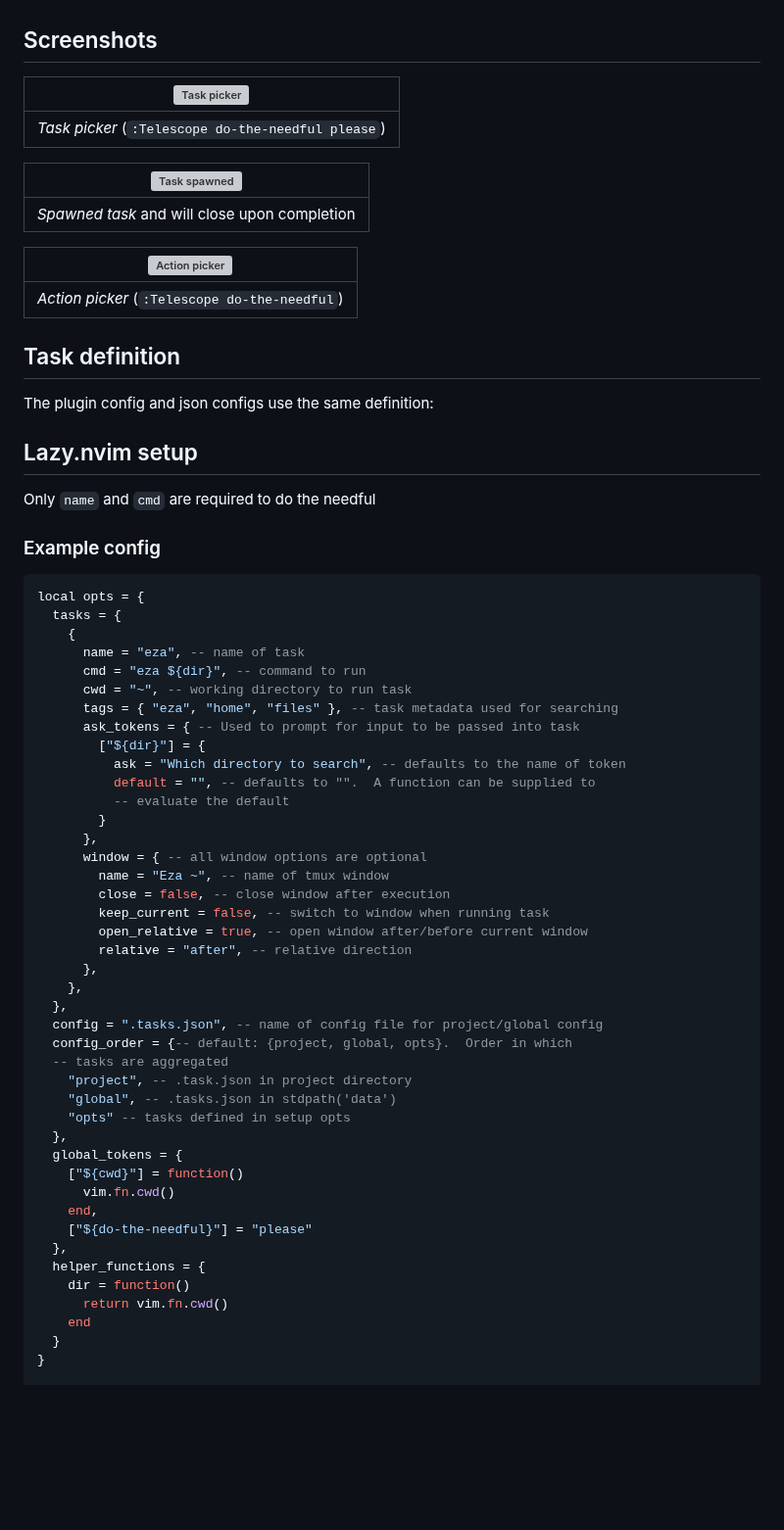
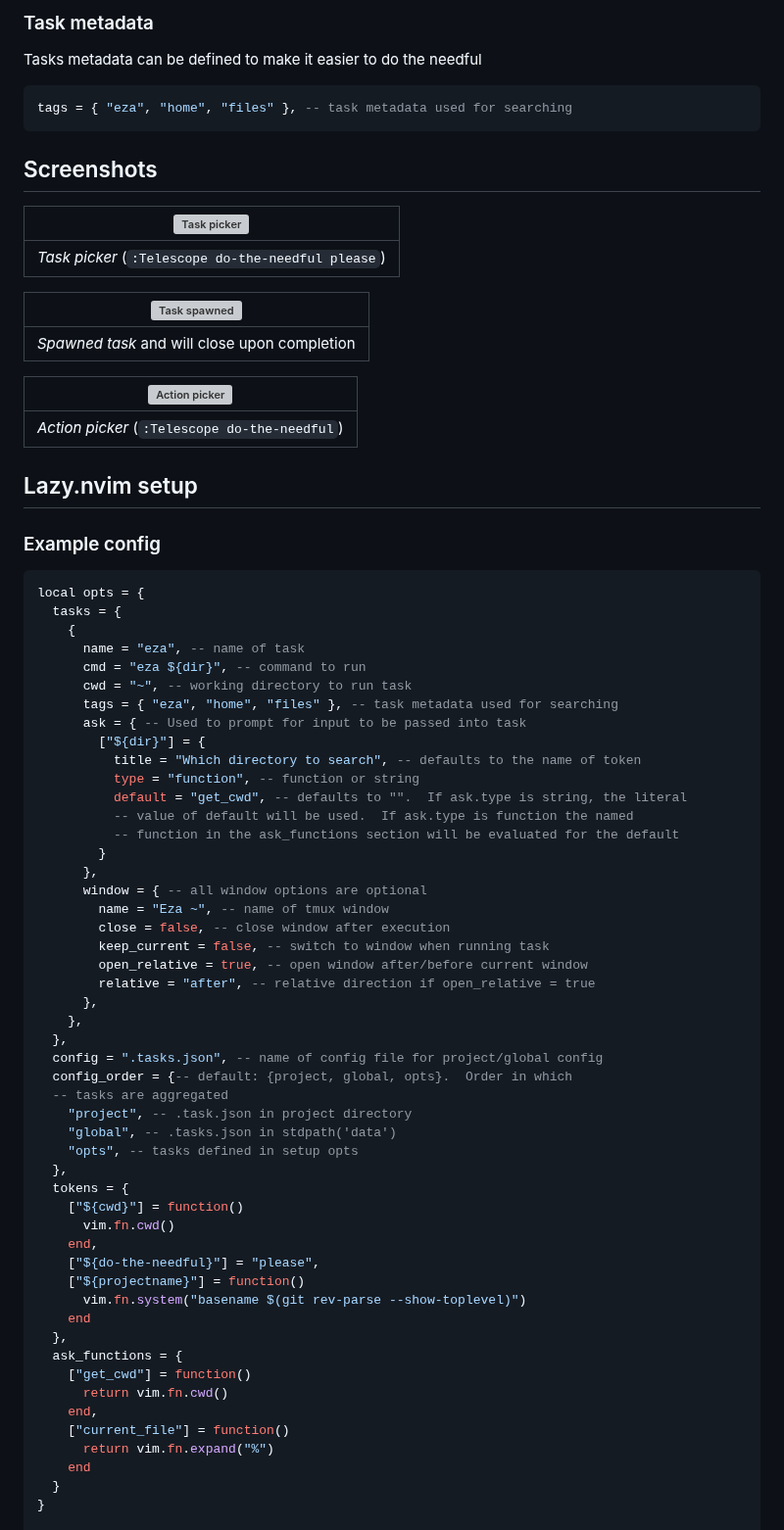
Before and after one commit to catgoose/do-the-needful.nvim, a Markdown page: README.md, the part around one of its changes. Shown at 98% size. Drawn GitHub-style; blank space fills up the shorter version; grey boxes are pictures that could not be loaded.

````diff
--- a/README.md
+++ b/README.md
@@ -25,3 +82,10 @@ Tasks are configurable in plugin setup, project directory, or in
+### Task metadata
+
+Tasks metadata can be defined to make it easier to do the needful
+
+```lua
+tags = { "eza", "home", "files" }, -- task metadata used for searching
+```
 
 ## Screenshots
 
@@ -37,13 +101,7 @@ Tasks are configurable in plugin setup, project directory, or in
 | :------------------------------------------------------------: |
 |         _Action picker_ (`:Telescope do-the-needful`)          |
 
-## Task definition
-
-The plugin config and json configs use the same definition:
-
 ## Lazy.nvim setup
-
-Only `name` and `cmd` are required to do the needful
 
 ### Example config
 
@@ -55,11 +113,13 @@ local opts = {
       cmd = "eza ${dir}", -- command to run
       cwd = "~", -- working directory to run task
       tags = { "eza", "home", "files" }, -- task metadata used for searching
-      ask_tokens = { -- Used to prompt for input to be passed into task
+      ask = { -- Used to prompt for input to be passed into task
         ["${dir}"] = {
-          ask = "Which directory to search", -- defaults to the name of token
-          default = "", -- defaults to "".  A function can be supplied to
-          -- evaluate the default
+          title = "Which directory to search", -- defaults to the name of token
+          type = "function", -- function or string
+          default = "get_cwd", -- defaults to "".  If ask.type is string, the literal
+          -- value of default will be used.  If ask.type is function the named
+          -- function in the ask_functions section will be evaluated for the default
         }
       },
       window = { -- all window options are optional
@@ -67,7 +127,7 @@ local opts = {
         close = false, -- close window after execution
         keep_current = false, -- switch to window when running task
         open_relative = true, -- open window after/before current window
-        relative = "after", -- relative direction
+        relative = "after", -- relative direction if open_relative = true
       },
     },
   },
@@ -76,17 +136,23 @@ local opts = {
   -- tasks are aggregated
     "project", -- .task.json in project directory
     "global", -- .tasks.json in stdpath('data')
-    "opts" -- tasks defined in setup opts
+    "opts", -- tasks defined in setup opts
   },
-  global_tokens = {
+  tokens = {
     ["${cwd}"] = function()
       vim.fn.cwd()
     end,
-    ["${do-the-needful}"] = "please"
+    ["${do-the-needful}"] = "please",
+    ["${projectname}"] = function()
+      vim.fn.system("basename $(git rev-parse --show-toplevel)")
+    end
   },
-  helper_functions = {
-    dir = function()
+  ask_functions = {
+    ["get_cwd"] = function()
       return vim.fn.cwd()
+    end,
+    ["current_file"] = function()
+      return vim.fn.expand("%")
     end
   }
 }
````
Also changed, not shown: other parts of README.md (+89 -15 lines).
